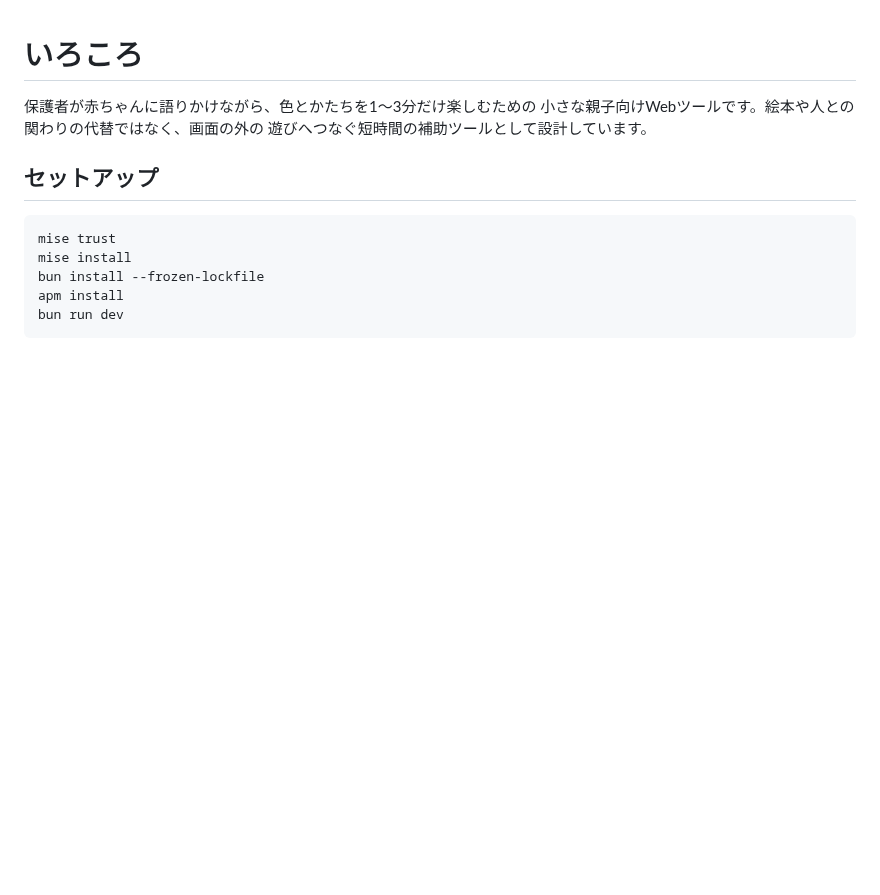
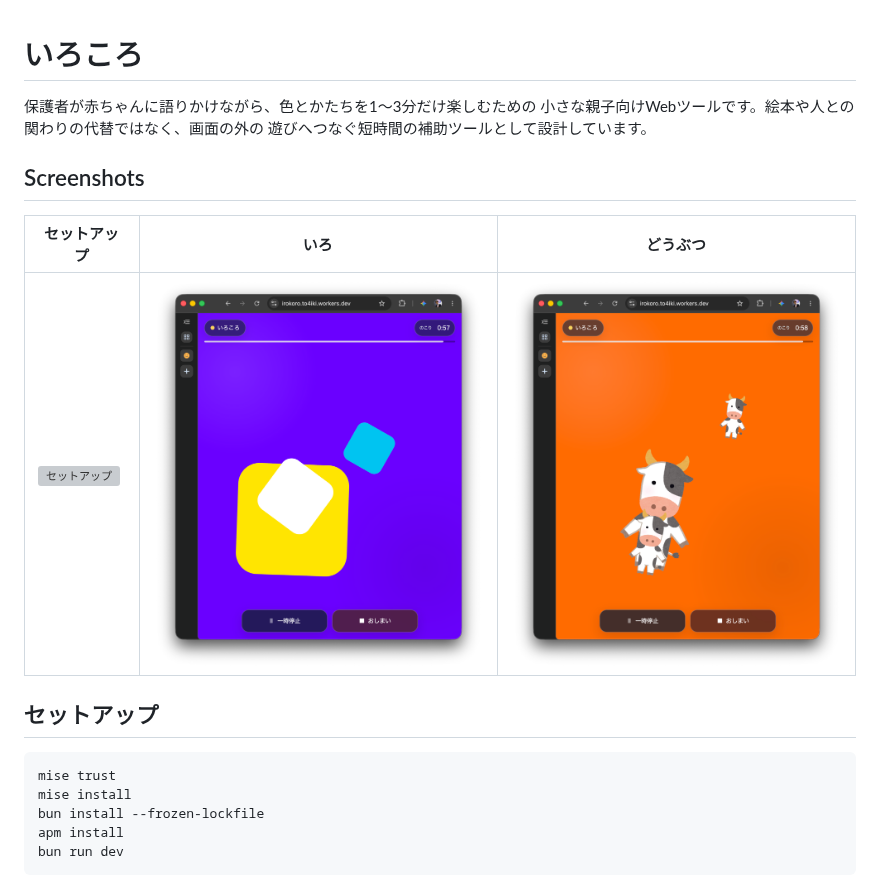
Before and after one commit to to4iki/irokoro, a Markdown page: README.md, the part around the change. Rendered like a GitHub page; pictures changed too: docs/screenshots/2_colors.png (added), docs/screenshots/3_animals.png (added); blank space fills up the shorter version; grey boxes are pictures that could not be loaded.

Commit message:
docs: README にデモスクリーンショットを追加
セットアップ・いろ・どうぶつの画面を docs/screenshots に置き、README から参照する。

Co-authored-by: toshiki takezawa <tsk.take815@gmail.com>

```diff
--- a/README.md
+++ b/README.md
@@ -3,6 +3,12 @@
 保護者が赤ちゃんに語りかけながら、色とかたちを1〜3分だけ楽しむための
 小さな親子向けWebツールです。絵本や人との関わりの代替ではなく、画面の外の
 遊びへつなぐ短時間の補助ツールとして設計しています。
+
+## Screenshots
+
+| セットアップ | いろ | どうぶつ |
+| --- | --- | --- |
+| ![セットアップ](docs/screenshots/1_setup.png) | ![いろ](docs/screenshots/2_colors.png) | ![どうぶつ](docs/screenshots/3_animals.png) |
 
 ## セットアップ
 
```
Also changed, not shown: 1 other file.
